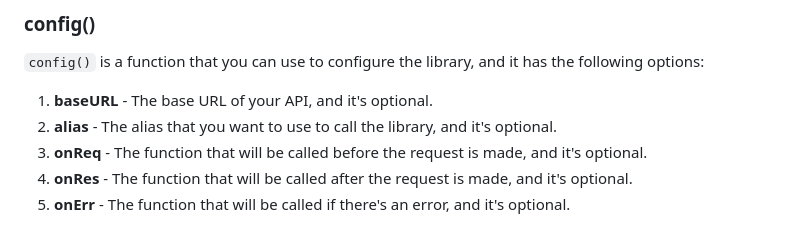
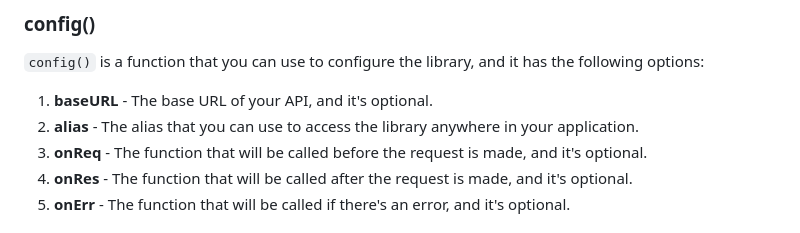
Before and after one commit to ahmedragab20/ar-catch, a Markdown page: README.md, the part around the change. Drawn GitHub-style.

```diff
--- a/README.md
+++ b/README.md
@@ -213,7 +213,7 @@ const response = await useCatch.$catch("carts", {
 ### config()
 `config()` is a function that you can use to configure the library, and it has the following options:
 1. **baseURL** - The base URL of your API, and it's optional.
-2. **alias** - The alias that you want to use to call the library, and it's optional.
+2. **alias** - The alias that you can use to access the library anywhere in your application.
 3. **onReq** - The function that will be called before the request is made, and it's optional.
 4. **onRes** - The function that will be called after the request is made, and it's optional.
 5. **onErr** - The function that will be called if there's an error, and it's optional.
```
